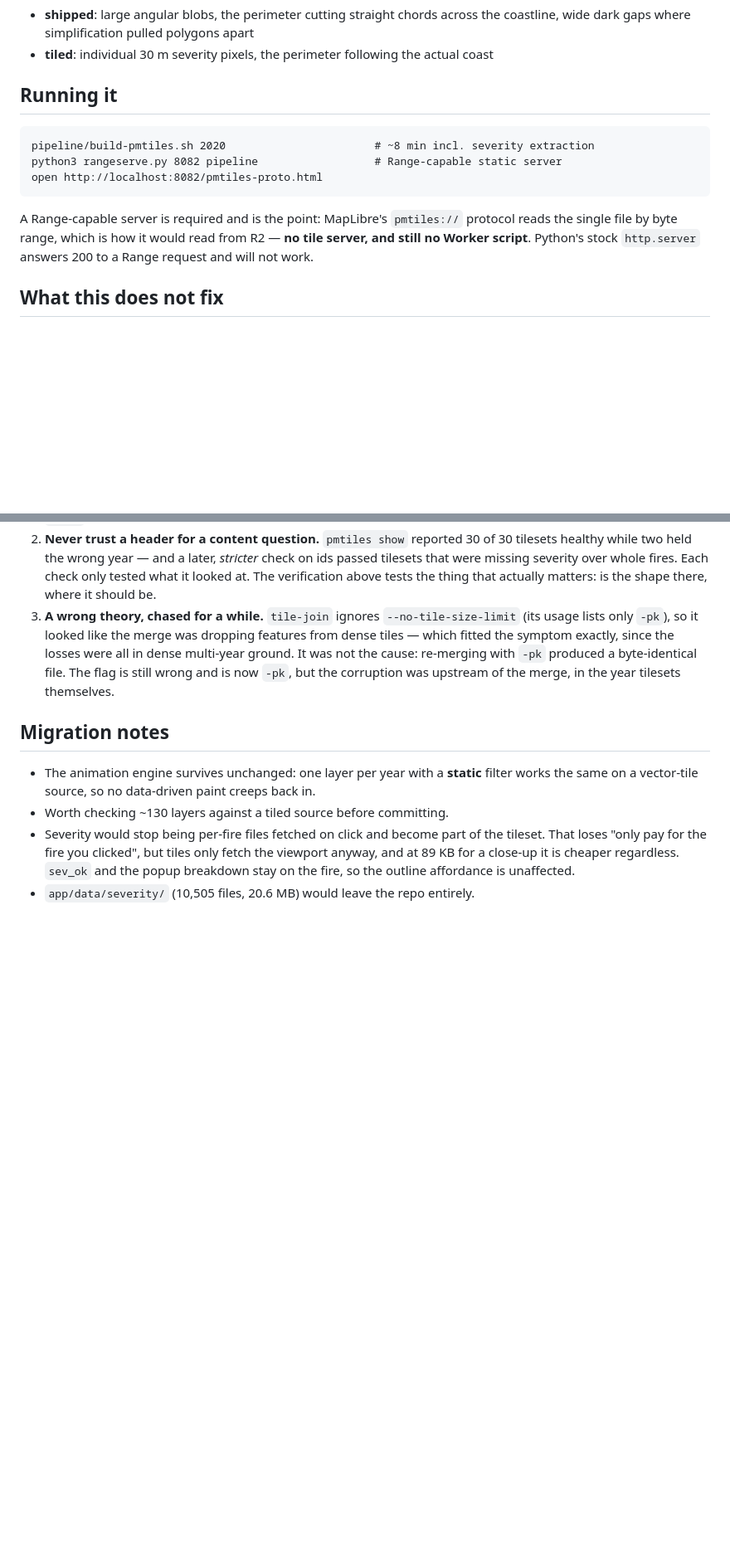
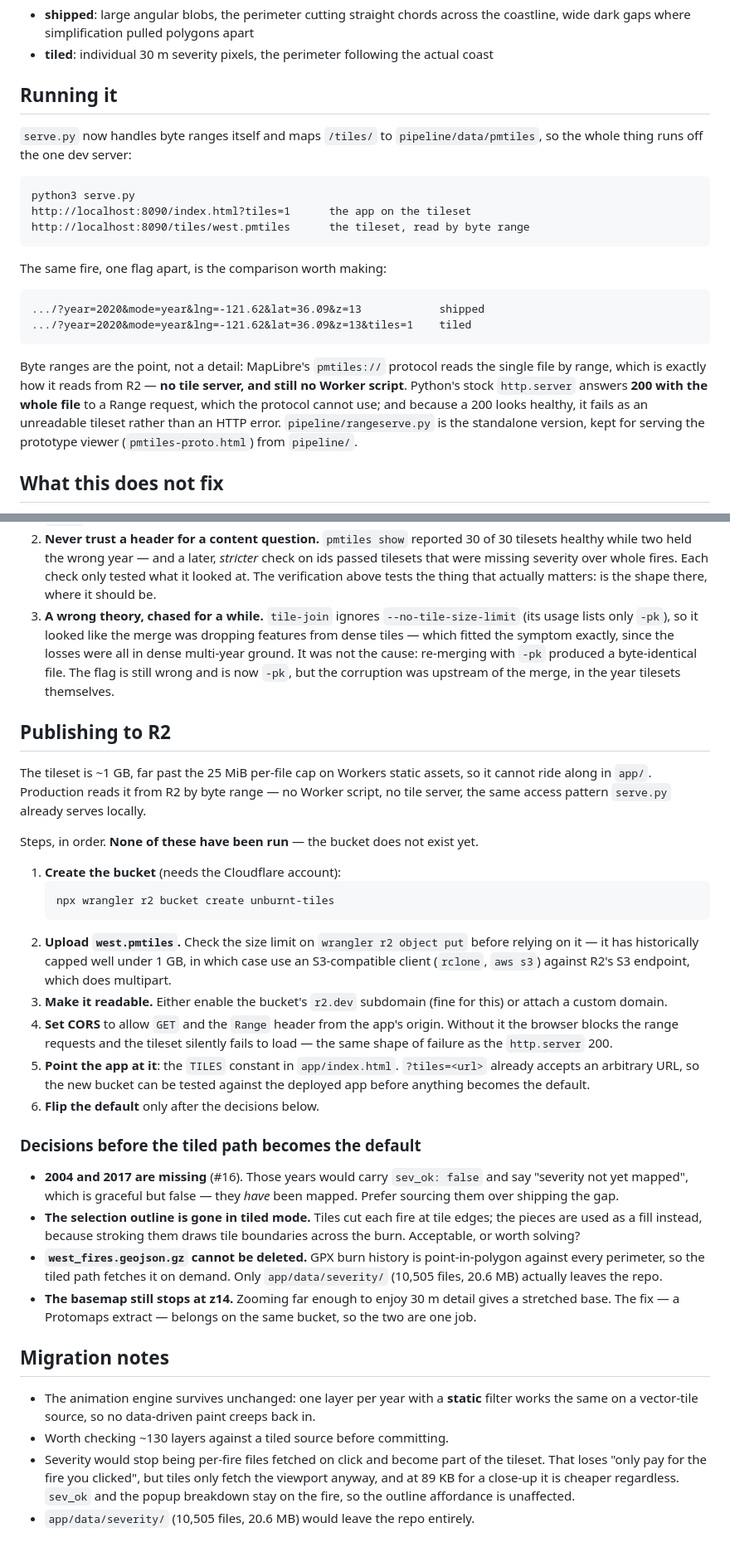
Before and after one commit to davidgedye/unburnt, a Markdown page: pipeline/pmtiles-prototype.md, 2 parts joined by grey strips. Shown at 83% size. Drawn GitHub-style; blank space fills up the shorter version.

Commit message:
Record how to test the tileset locally and publish it to R2
The running instructions still pointed at the standalone rangeserve.py; serve.py
handles byte ranges itself now and maps /tiles/, so the whole thing runs off the
one dev server. Adds the shipped-vs-tiled comparison URLs, since that side by
side is the entire argument for the migration.

Also writes down the R2 steps while they are fresh -- bucket, upload, public
access, CORS, and pointing TILES at it -- with the caveat that wrangler's object
put has historically capped well under 1 GB, so an S3 client may be needed. None
of it has been run; the bucket does not exist yet.

And the four decisions that should be made before the tiled path becomes the
default rather than after: the two missing years, the selection outline that
tiles cost, the fires GeoJSON that cannot be deleted because GPX still needs it,
and the z14 basemap ceiling that belongs on the same bucket.

````diff
--- a/pipeline/pmtiles-prototype.md
+++ b/pipeline/pmtiles-prototype.md
@@ -108,15 +108,28 @@ screenshot from it sits directly next to one from the app. At z13 over DOLAN's c
 
 ## Running it
 
+`serve.py` now handles byte ranges itself and maps `/tiles/` to `pipeline/data/pmtiles`, so the
+whole thing runs off the one dev server:
+
 ```
-pipeline/build-pmtiles.sh 2020                       # ~8 min incl. severity extraction
-python3 rangeserve.py 8082 pipeline                  # Range-capable static server
-open http://localhost:8082/pmtiles-proto.html
+python3 serve.py
+http://localhost:8090/index.html?tiles=1      the app on the tileset
+http://localhost:8090/tiles/west.pmtiles      the tileset, read by byte range
 ```
 
-A Range-capable server is required and is the point: MapLibre's `pmtiles://` protocol reads the
-single file by byte range, which is how it would read from R2 — **no tile server, and still no
-Worker script**. Python's stock `http.server` answers 200 to a Range request and will not work.
+The same fire, one flag apart, is the comparison worth making:
+
+```
+.../?year=2020&mode=year&lng=-121.62&lat=36.09&z=13            shipped
+.../?year=2020&mode=year&lng=-121.62&lat=36.09&z=13&tiles=1    tiled
+```
+
+Byte ranges are the point, not a detail: MapLibre's `pmtiles://` protocol reads the single file
+by range, which is exactly how it reads from R2 — **no tile server, and still no Worker script**.
+Python's stock `http.server` answers **200 with the whole file** to a Range request, which the
+protocol cannot use; and because a 200 looks healthy, it fails as an unreadable tileset rather
+than an HTTP error. `pipeline/rangeserve.py` is the standalone version, kept for serving the
+prototype viewer (`pmtiles-proto.html`) from `pipeline/`.
 
 ## What this does not fix
 
@@ -232,6 +245,45 @@ The ~100 MB the tileset grew by is that recovered data.
    the cause: re-merging with `-pk` produced a byte-identical file. The flag is still wrong and
    is now `-pk`, but the corruption was upstream of the merge, in the year tilesets themselves.
 
+## Publishing to R2
+
+The tileset is ~1 GB, far past the 25 MiB per-file cap on Workers static assets, so it cannot
+ride along in `app/`. Production reads it from R2 by byte range — no Worker script, no tile
+server, the same access pattern `serve.py` already serves locally.
+
+Steps, in order. **None of these have been run** — the bucket does not exist yet.
+
+1. **Create the bucket** (needs the Cloudflare account):
+   ```
+   npx wrangler r2 bucket create unburnt-tiles
+   ```
+2. **Upload `west.pmtiles`.** Check the size limit on `wrangler r2 object put` before relying on
+   it — it has historically capped well under 1 GB, in which case use an S3-compatible client
+   (`rclone`, `aws s3`) against R2's S3 endpoint, which does multipart.
+3. **Make it readable.** Either enable the bucket's `r2.dev` subdomain (fine for this) or attach
+   a custom domain.
+4. **Set CORS** to allow `GET` and the `Range` header from the app's origin. Without it the
+   browser blocks the range requests and the tileset silently fails to load — the same shape of
+   failure as the `http.server` 200.
+5. **Point the app at it**: the `TILES` constant in `app/index.html`. `?tiles=<url>` already
+   accepts an arbitrary URL, so the new bucket can be tested against the deployed app before
+   anything becomes the default.
+6. **Flip the default** only after the decisions below.
+
+### Decisions before the tiled path becomes the default
+
+- **2004 and 2017 are missing** (#16). Those years would carry `sev_ok: false` and say "severity
+  not yet mapped", which is graceful but false — they *have* been mapped. Prefer sourcing them
+  over shipping the gap.
+- **The selection outline is gone in tiled mode.** Tiles cut each fire at tile edges; the pieces
+  are used as a fill instead, because stroking them draws tile boundaries across the burn.
+  Acceptable, or worth solving?
+- **`west_fires.geojson.gz` cannot be deleted.** GPX burn history is point-in-polygon against
+  every perimeter, so the tiled path fetches it on demand. Only `app/data/severity/` (10,505
+  files, 20.6 MB) actually leaves the repo.
+- **The basemap still stops at z14.** Zooming far enough to enjoy 30 m detail gives a stretched
+  base. The fix — a Protomaps extract — belongs on the same bucket, so the two are one job.
+
 ## Migration notes
 
 - The animation engine survives unchanged: one layer per year with a **static** filter works the
````
